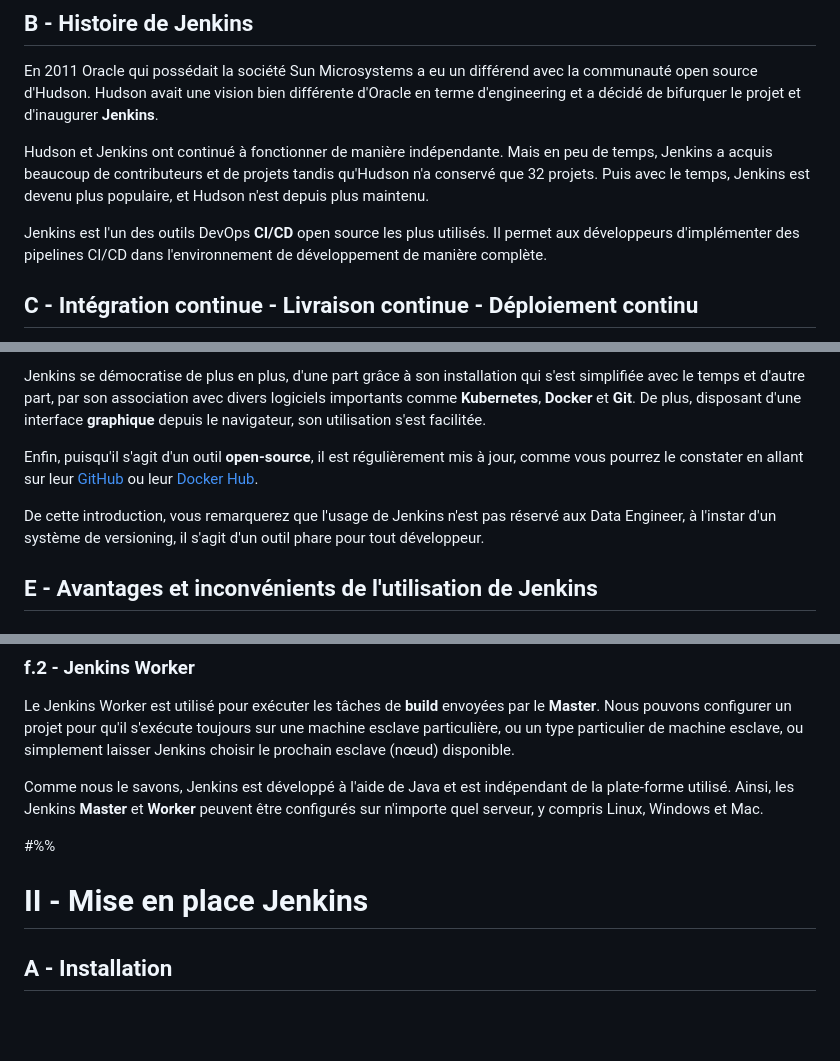
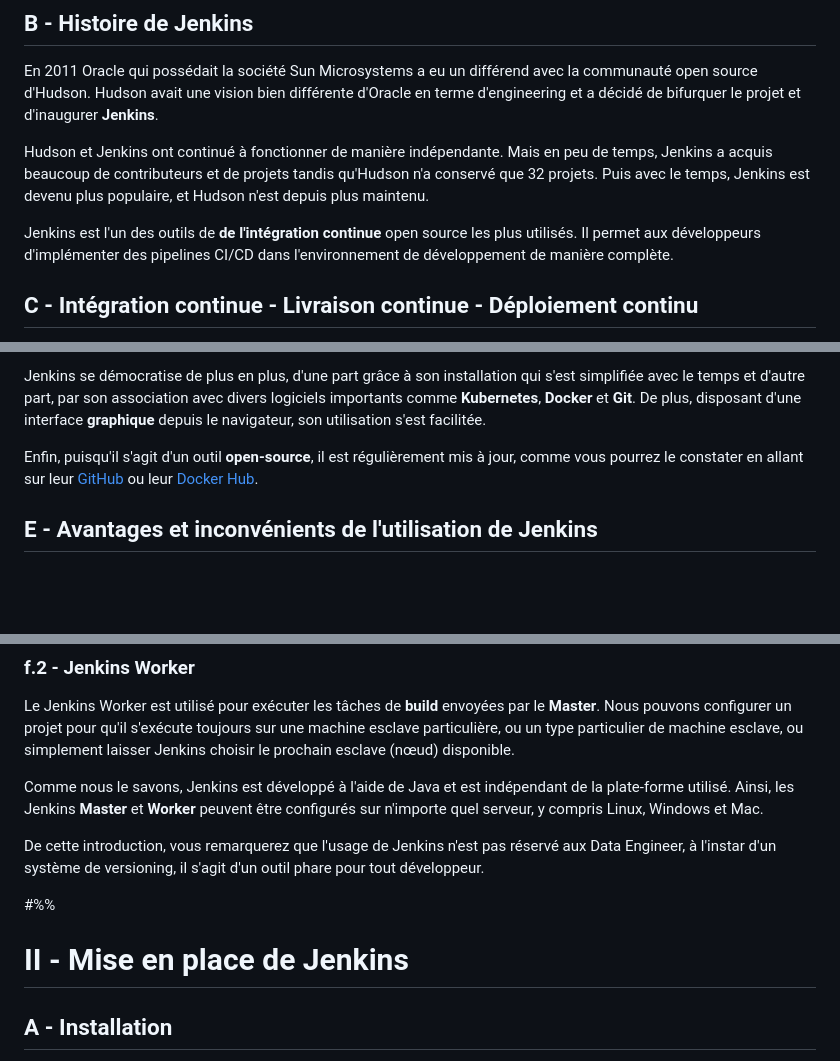
Before and after one commit to AtoutPillard/Jenkins_reborn, a Markdown page: README.md, 3 parts joined by grey strips. GitHub-like rendering; blank space fills up the shorter version.

```diff
--- a/README.md
+++ b/README.md
@@ -41,7 +41,7 @@ En 2011 Oracle qui possédait la société Sun Microsystems a eu un différend a
 
 Hudson et Jenkins ont continué à fonctionner de manière indépendante. Mais en peu de temps, Jenkins a acquis beaucoup de contributeurs et de projets tandis qu'Hudson n'a conservé que 32 projets. Puis avec le temps, Jenkins est devenu plus populaire, et Hudson n'est depuis plus maintenu.
 
-<div class="alert alert-info">Jenkins est l'un des outils DevOps <b>CI/CD</b> open source les plus utilisés. Il permet aux développeurs d'implémenter des pipelines CI/CD dans l'environnement de développement de manière complète.</div>
+<div class="alert alert-info">Jenkins est l'un des outils de <b>de l'intégration continue</b> open source les plus utilisés. Il permet aux développeurs d'implémenter des pipelines CI/CD dans l'environnement de développement de manière complète.</div>
 
 ## **C - Intégration continue - Livraison continue - Déploiement continu**
 
@@ -153,8 +153,6 @@ Jenkins se démocratise de plus en plus, d'une part grâce à son installation q
 
 Enfin, puisqu'il s'agit d'un outil **open-source**, il est régulièrement mis à jour, comme vous pourrez le constater en allant sur leur [GitHub](https://github.com/Jenkinsci/Jenkins) ou leur [Docker Hub](https://hub.docker.com/r/Jenkins/Jenkins).
 
-De cette introduction, vous remarquerez que l'usage de Jenkins n'est pas réservé aux Data Engineer, à l'instar d'un système de versioning, il s'agit d'un outil phare pour tout développeur.
-
 ## **E - Avantages et inconvénients de l'utilisation de Jenkins**
 
 ### e.1 - Avantages de Jenkins
@@ -216,9 +214,11 @@ Le Jenkins Worker est utilisé pour exécuter les tâches de **build** envoyées
 
 Comme nous le savons, Jenkins est développé à l'aide de Java et est indépendant de la plate-forme utilisé. Ainsi, les Jenkins **Master** et **Worker** peuvent être configurés sur n'importe quel serveur, y compris Linux, Windows et Mac.
 
+De cette introduction, vous remarquerez que l'usage de Jenkins n'est pas réservé aux Data Engineer, à l'instar d'un système de versioning, il s'agit d'un outil phare pour tout développeur.
+
 #%%
 
-# II - Mise en place Jenkins
+# II - Mise en place de Jenkins
 
 ## A - Installation
 
```
